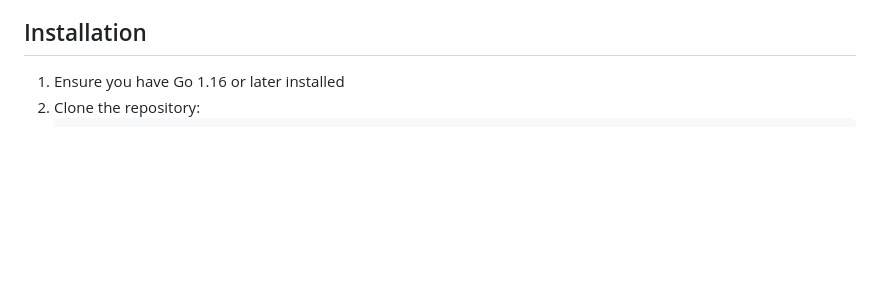
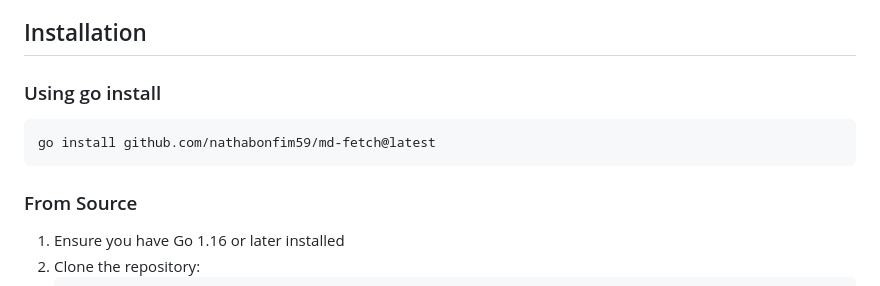
Before and after one commit to nathabonfim59/md-fetch, a Markdown page: README.md, the part around the change. Drawn GitHub-style; blank space fills up the shorter version.

Commit message:
docs: add installation instructions via go install

````diff
--- a/README.md
+++ b/README.md
@@ -36,6 +36,12 @@ md-fetch solves this by using real browsers (Chrome/Firefox) in headless mode, w
 
 ## Installation
 
+### Using go install
+```bash
+go install github.com/nathabonfim59/md-fetch@latest
+```
+
+### From Source
 1. Ensure you have Go 1.16 or later installed
 2. Clone the repository:
    ```bash
````
